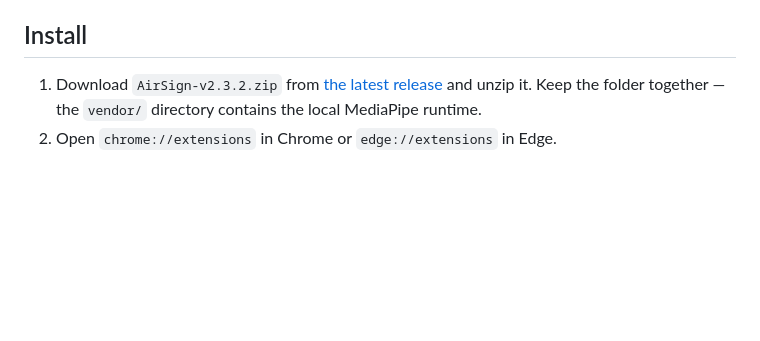
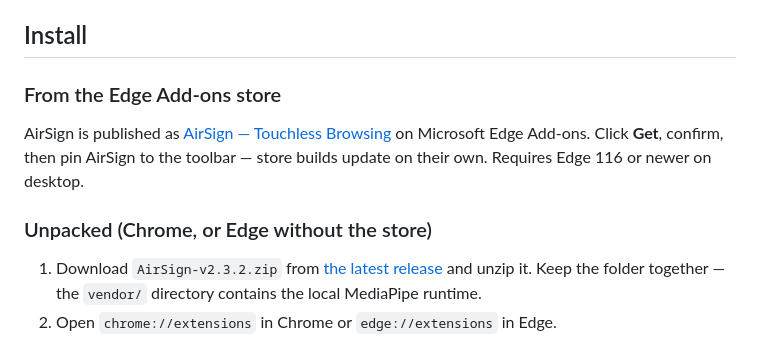
Before and after one commit to abhinavtie2008/AirSign, a Markdown page: README.md, the part around one of its changes. Rendered like a GitHub page; blank space fills up the shorter version.

Commit message:
Enhance README with Edge Add-ons badge and install info
Added a badge for Microsoft Edge Add-ons and updated the installation instructions.

```diff
--- a/README.md
+++ b/README.md
@@ -30,6 +31,12 @@ This is an experimental hackathon project, not a sign-language translator. It un
 - A desktop or laptop with a reasonably steady camera position
 
 ## Install
+
+### From the Edge Add-ons store
+
+AirSign is published as [AirSign — Touchless Browsing](https://microsoftedge.microsoft.com/addons/detail/airsign-%E2%80%94-touchless-brows/efeefgmnlcddffpkhlidnopmfjbndehe) on Microsoft Edge Add-ons. Click **Get**, confirm, then pin AirSign to the toolbar — store builds update on their own. Requires Edge 116 or newer on desktop.
+
+### Unpacked (Chrome, or Edge without the store)
 
 1. Download `AirSign-v2.3.2.zip` from [the latest release](https://github.com/abhinavtie2008/AirSign/releases/latest) and unzip it. Keep the folder together — the `vendor/` directory contains the local MediaPipe runtime.
 2. Open `chrome://extensions` in Chrome or `edge://extensions` in Edge.
```
Also changed, not shown: other parts of README.md (+2 -1 lines).
